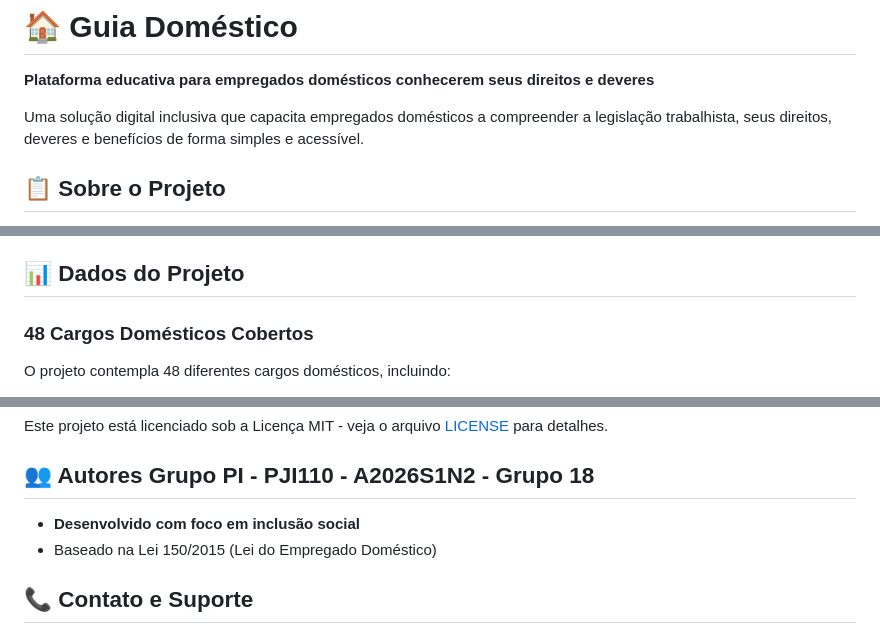
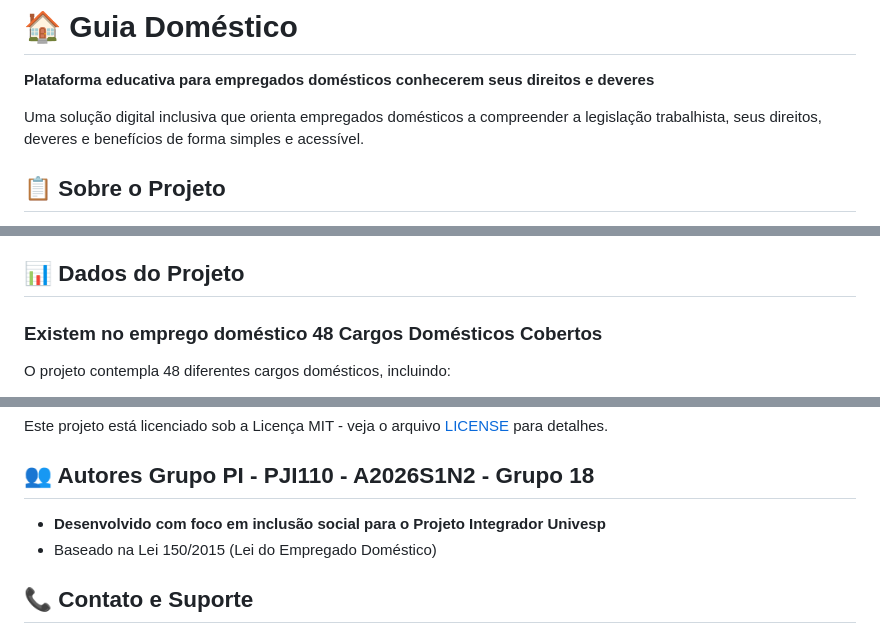
Before and after one commit to abessaoliveira87-cyber/guia-domestico, a Markdown page: README.md, 3 parts joined by grey strips. Rendered like a GitHub page.

```diff
--- a/README.md
+++ b/README.md
@@ -2,7 +2,7 @@
 
 **Plataforma educativa para empregados domésticos conhecerem seus direitos e deveres**
 
-Uma solução digital inclusiva que capacita empregados domésticos a compreender a legislação trabalhista, seus direitos, deveres e benefícios de forma simples e acessível.
+Uma solução digital inclusiva que orienta empregados domésticos a compreender a legislação trabalhista, seus direitos, deveres e benefícios de forma simples e acessível.
 
 ## 📋 Sobre o Projeto
 
@@ -36,7 +36,7 @@ O Guia Doméstico é uma plataforma web desenvolvida com foco em **acessibilidad
 
 ## 📊 Dados do Projeto
 
-### 48 Cargos Domésticos Cobertos
+### Existem no emprego doméstico 48 Cargos Domésticos Cobertos
 
 O projeto contempla 48 diferentes cargos domésticos, incluindo:
 
@@ -74,7 +74,7 @@ Este projeto está licenciado sob a Licença MIT - veja o arquivo [LICENSE](LICE
 
 ## 👥 Autores Grupo PI - PJI110 - A2026S1N2 - Grupo 18
 
-- **Desenvolvido com foco em inclusão social**
+- **Desenvolvido com foco em inclusão social para o Projeto Integrador Univesp**
 - Baseado na Lei 150/2015 (Lei do Empregado Doméstico)
 
 ## 📞 Contato e Suporte
```
Also changed, not shown: other parts of README.md (+1 -1 lines).
